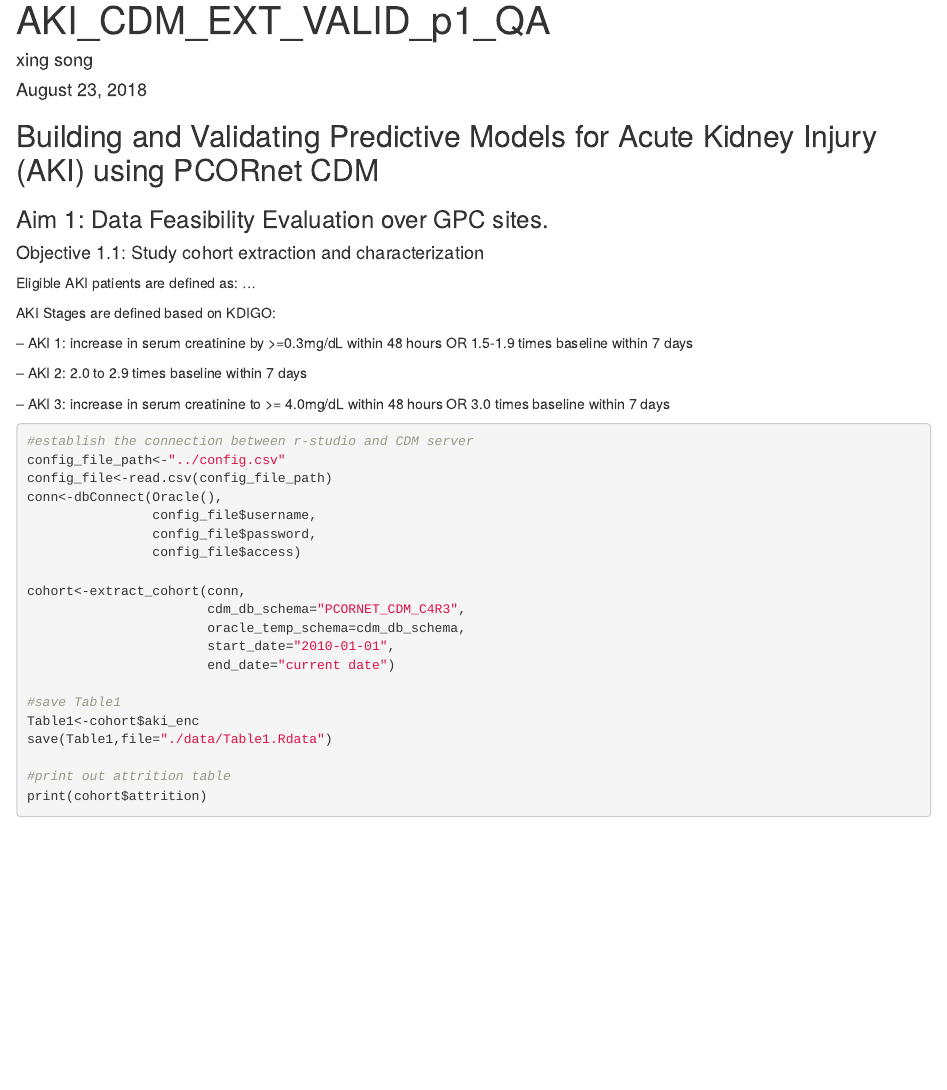
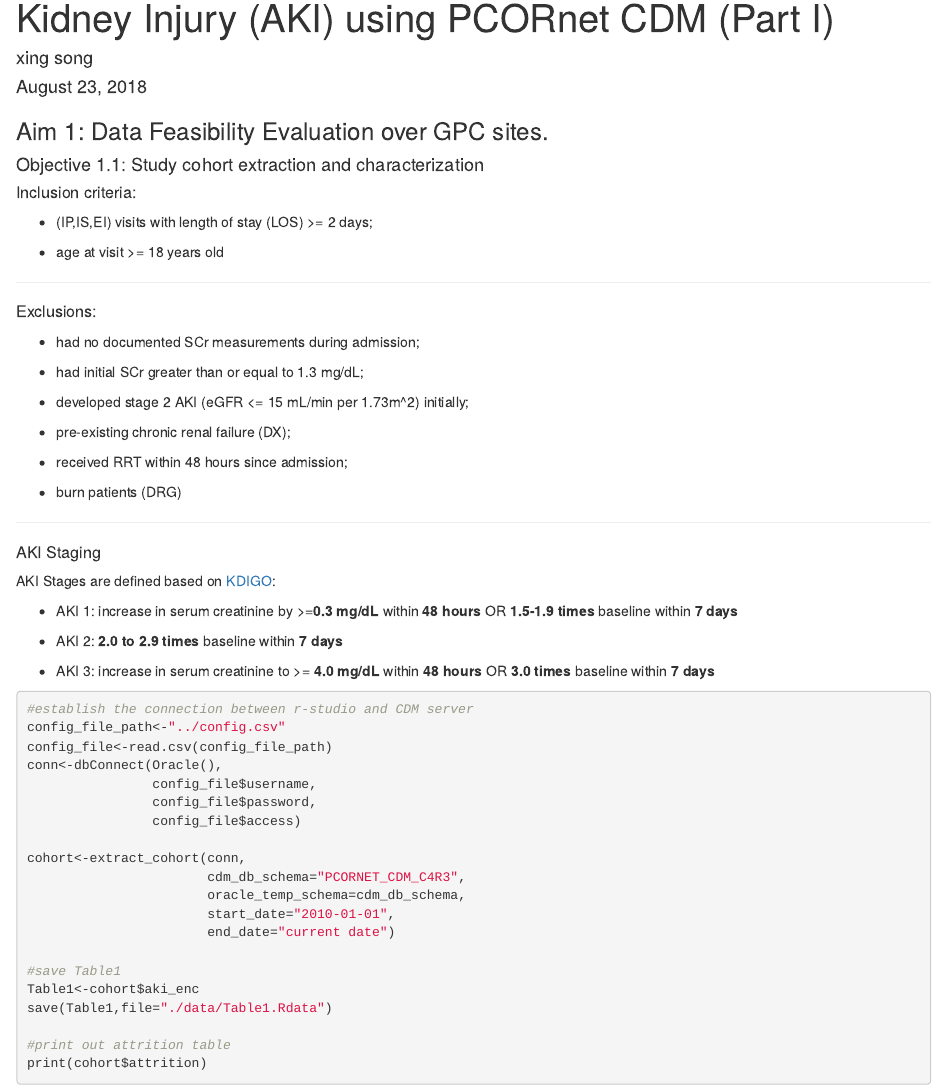
Before and after one commit to kumc-bmi/AKI_CDM, an R Markdown document (AKI_CDM_EXT_VALID_p1_QA.Rmd): the page in a window 1100 px wide, from 20 px down before the commit and from 70 px down after it. Rendered offline with R 4.5, knitr and Pandoc, with nearby package versions.

Commit message:
better description of AKI definition and initialize another report for model development stage

````diff
--- a/AKI_CDM_EXT_VALID_p1_QA.Rmd
+++ b/AKI_CDM_EXT_VALID_p1_QA.Rmd
@@ -1,26 +1,45 @@
 ---
-title: "AKI_CDM_EXT_VALID_p1_QA"
+title: "Building and Validating Predictive Models for Acute Kidney Injury (AKI) using PCORnet CDM (Part I)"
 author: "xing song"
 date: "August 23, 2018"
 output: html_document
 ---
+### Aim 1: Data Feasibility Evaluation over GPC sites.
+#### Objective 1.1: Study cohort extraction and characterization
 
-## Building and Validating Predictive Models for Acute Kidney Injury (AKI) using PCORnet CDM ##
+##### Inclusion criteria:
 
-### Aim 1: Data Feasibility Evaluation over GPC sites. ###
-#### Objective 1.1: Study cohort extraction and characterization ####
+* (IP,IS,EI) visits with length of stay (LOS) >= 2 days;
 
-Eligible AKI patients are defined as:
-...
+* age at visit >= 18 years old
 
+***
 
-AKI Stages are defined based on KDIGO:
+##### Exclusions:
 
--- AKI 1: increase in serum creatinine by >=0.3mg/dL within 48 hours OR 1.5-1.9 times baseline within 7 days
+* had no documented SCr measurements during admission;
 
--- AKI 2: 2.0 to 2.9 times baseline within 7 days
+* had initial SCr greater than or equal to 1.3 mg/dL;
 
--- AKI 3: increase in serum creatinine to >= 4.0mg/dL within 48 hours OR 3.0 times baseline within 7 days
+* developed stage 2 AKI (eGFR <= 15 mL/min per 1.73m^2) initially;
+
+* pre-existing chronic renal failure (DX);
+
+* received RRT within 48 hours since admission;
+
+* burn patients (DRG)
+
+***
+
+##### AKI Staging
+
+AKI Stages are defined based on [KDIGO](http://www.kdigo.org/clinical_practice_guidelines/pdf/KDIGO%20AKI%20Guideline.pdf):
+
+* AKI 1: increase in serum creatinine by >=**0.3 mg/dL** within **48 hours** OR **1.5-1.9 times** baseline within **7 days**
+
+* AKI 2: **2.0 to 2.9 times** baseline within **7 days**
+
+* AKI 3: increase in serum creatinine to >= **4.0 mg/dL** within **48 hours** OR **3.0 times** baseline within **7 days**
 
 
 ```{r eval=F}
````
Also changed, not shown: AKI_CDM_EXT_VALID_p2_ModelDev.Rmd (added, +29 -0 lines), AKI_CDM_EXT_VALID_p1_QA.Rmd (1 more changed lines), 1 other file.
